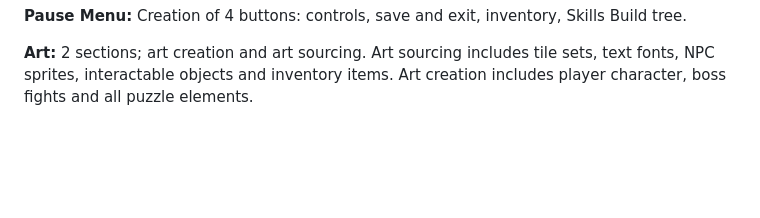
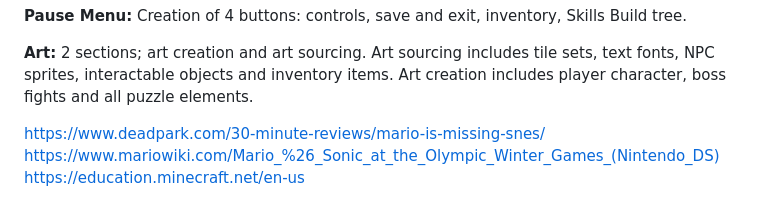
Before and after one commit to COMP2281/software-engineering-group-17, a Markdown page: documentation/Requirement-Specification.md, the part around the change. GitHub-like rendering; blank space fills up the shorter version.

Commit message:
1.3 Add links to bottom of req spec

```diff
--- a/documentation/Requirement-Specification.md
+++ b/documentation/Requirement-Specification.md
@@ -363,3 +363,8 @@ The chart takes into account the number of members and the weekly workload we ha
 **Pause Menu:** Creation of 4 buttons: controls, save and exit, inventory, Skills Build tree.
 
 **Art:** 2 sections; art creation and art sourcing. Art sourcing includes tile sets, text fonts, NPC sprites, interactable objects and inventory items. Art creation includes player character, boss fights and all puzzle elements.
+
+
+https://www.deadpark.com/30-minute-reviews/mario-is-missing-snes/
+https://www.mariowiki.com/Mario_%26_Sonic_at_the_Olympic_Winter_Games_(Nintendo_DS)
+https://education.minecraft.net/en-us
```
